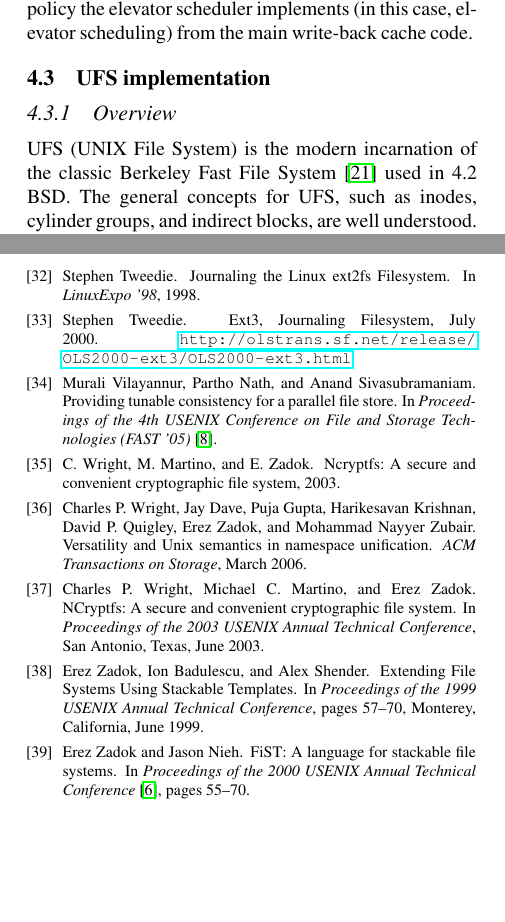
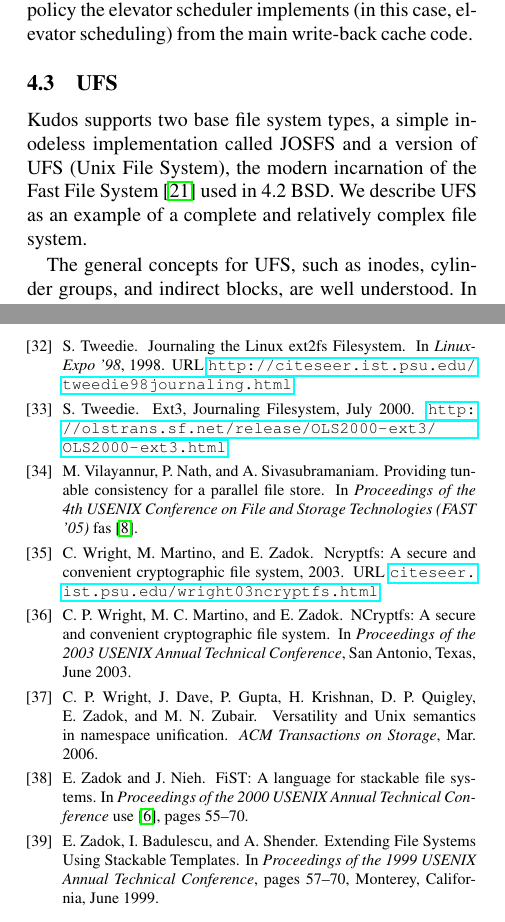
Before and after one commit to ucla-readable/fstitch-doc, a LaTeX paper (osdi/paper.tex, which reads osdi/ufs.tex): two parts of the columns of pages 5 and 14 of 14, joined at a grey line, cut so that both start at the same text, the shorter picture padded with empty space. Compiled offline with pdfLaTeX.

Commit message:
r2489: x

```diff
--- a/osdi/ufs.tex
+++ b/osdi/ufs.tex
@@ -1,7 +1,16 @@
-\subsection{UFS implementation}
+% -*- mode: latex; tex-main-file: "paper" -*-
+
+\subsection{UFS}
 \label{sec:modules:ufs}
 
-\subsubsection {Overview}
-UFS (UNIX File System) is the modern incarnation of the classic Berkeley Fast
-File System~\cite{mckusick84fast} used in 4.2 BSD. The general concepts for
-UFS, such as inodes, cylinder groups, and indirect blocks, are well understood.
+Kudos supports two base file system types, a simple inodeless
+implementation called JOSFS and a version of UFS (Unix File System), the
+modern incarnation of the Fast File System~\cite{mckusick84fast} used in
+4.2 BSD.
+%
+We describe UFS as an example of a complete and relatively complex file
+system.
+
+The general concepts for UFS, such as inodes, cylinder groups, and
+indirect blocks, are well understood.  In \Kudos, we implemented the UFS1
+file system as an LFS \module. UFS is of particular interest because it is
```
Also changed, not shown: osdi/paper.tex (+1 -1 lines), osdi/ufs.tex (7 more changed lines).
